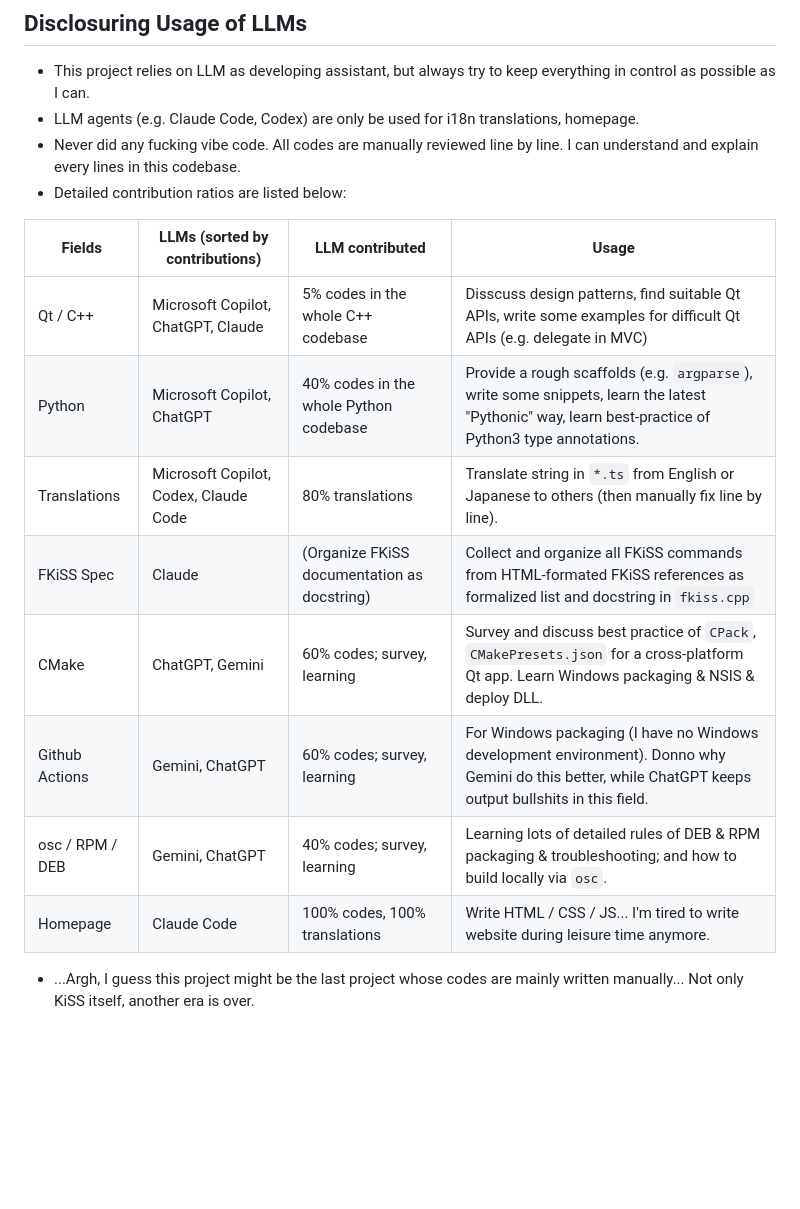
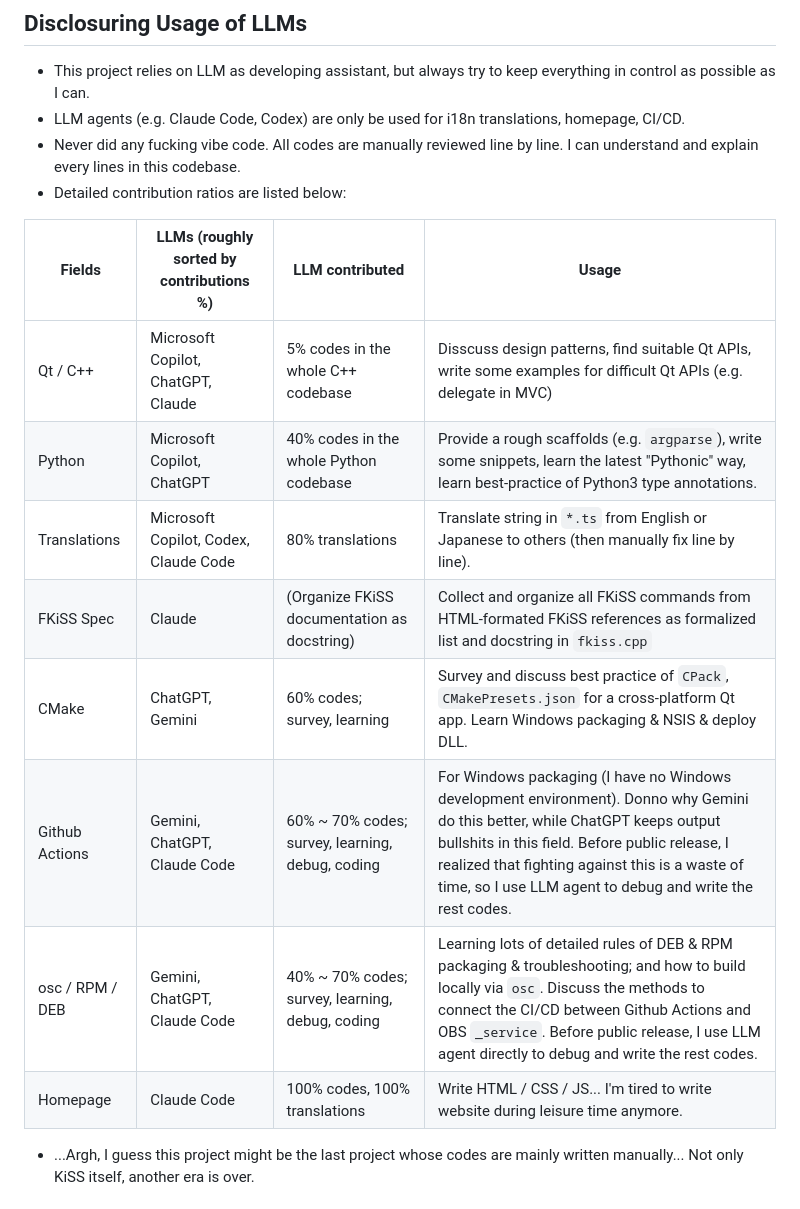
Before and after one commit to kuanyui/qkiss, a Markdown page: README.md, the part around the change. GitHub-like rendering; blank space fills up the shorter version.

Commit message:
docs: [README.md] Update contribution ratios

```diff
--- a/README.md
+++ b/README.md
@@ -196,20 +196,20 @@ I've also ever considered several other names:
 ## Disclosuring Usage of LLMs
 
 - This project relies on LLM as developing assistant, but always try to keep everything in control as possible as I can.
-- LLM agents (e.g. Claude Code, Codex) are only be used for i18n translations, homepage.
+- LLM agents (e.g. Claude Code, Codex) are only be used for i18n translations, homepage, CI/CD.
 - Never did any fucking vibe code. All codes are manually reviewed line by line. I can understand and explain every lines in this codebase.
 - Detailed contribution ratios are listed below:
 
-| Fields          | LLMs (sorted by contributions)        | LLM contributed                             | Usage                                                                                                                                                   |
-|-----------------|---------------------------------------|---------------------------------------------|---------------------------------------------------------------------------------------------------------------------------------------------------------|
-| Qt / C++        | Microsoft Copilot, ChatGPT, Claude    | 5% codes in the whole C++ codebase          | Disscuss design patterns, find suitable Qt APIs, write some examples for difficult Qt APIs (e.g. delegate in MVC)                                       |
-| Python          | Microsoft Copilot, ChatGPT            | 40% codes in the whole Python codebase      | Provide a rough scaffolds (e.g. `argparse`), write some snippets, learn the latest "Pythonic" way, learn best-practice of Python3 type annotations.     |
-| Translations    | Microsoft Copilot, Codex, Claude Code | 80% translations                            | Translate string in `*.ts` from English or Japanese to others (then manually fix line by line).                                                         |
-| FKiSS Spec      | Claude                                | (Organize FKiSS documentation as docstring) | Collect and organize all FKiSS commands from HTML-formated FKiSS references as formalized list and docstring in `fkiss.cpp`                             |
-| CMake           | ChatGPT, Gemini                       | 60% codes; survey, learning                 | Survey and discuss best practice of `CPack`, `CMakePresets.json` for a cross-platform Qt app. Learn Windows packaging & NSIS & deploy DLL.              |
-| Github Actions  | Gemini, ChatGPT                       | 60% codes; survey, learning                 | For Windows packaging (I have no Windows development environment). Donno why Gemini do this better, while ChatGPT keeps output bullshits in this field. |
-| osc / RPM / DEB | Gemini, ChatGPT                       | 40% codes; survey, learning                 | Learning lots of detailed rules of DEB & RPM packaging & troubleshooting; and how to build locally via `osc`.                                           |
-| Homepage        | Claude Code                           | 100% codes, 100% translations                | Write HTML / CSS / JS... I'm tired to write website during leisure time anymore.                                                                        |
+| Fields          | LLMs (roughly sorted by contributions %) | LLM contributed                                  | Usage                                                                                                                                                                                                                                                                                          |
+|-----------------|------------------------------------------|--------------------------------------------------|------------------------------------------------------------------------------------------------------------------------------------------------------------------------------------------------------------------------------------------------------------------------------------------------|
+| Qt / C++        | Microsoft Copilot, ChatGPT, Claude       | 5% codes in the whole C++ codebase               | Disscuss design patterns, find suitable Qt APIs, write some examples for difficult Qt APIs (e.g. delegate in MVC)                                                                                                                                                                              |
+| Python          | Microsoft Copilot, ChatGPT               | 40% codes in the whole Python codebase           | Provide a rough scaffolds (e.g. `argparse`), write some snippets, learn the latest "Pythonic" way, learn best-practice of Python3 type annotations.                                                                                                                                            |
+| Translations    | Microsoft Copilot, Codex, Claude Code    | 80% translations                                 | Translate string in `*.ts` from English or Japanese to others (then manually fix line by line).                                                                                                                                                                                                |
+| FKiSS Spec      | Claude                                   | (Organize FKiSS documentation as docstring)      | Collect and organize all FKiSS commands from HTML-formated FKiSS references as formalized list and docstring in `fkiss.cpp`                                                                                                                                                                    |
+| CMake           | ChatGPT, Gemini                          | 60% codes; survey, learning                      | Survey and discuss best practice of `CPack`, `CMakePresets.json` for a cross-platform Qt app. Learn Windows packaging & NSIS & deploy DLL.                                                                                                                                                     |
+| Github Actions  | Gemini, ChatGPT, Claude Code             | 60% ~ 70% codes; survey, learning, debug, coding | For Windows packaging (I have no Windows development environment). Donno why Gemini do this better, while ChatGPT keeps output bullshits in this field. Before public release, I realized that fighting against this is a waste of time, so I use LLM agent to debug and write the rest codes. |
+| osc / RPM / DEB | Gemini, ChatGPT, Claude Code             | 40% ~ 70% codes; survey, learning, debug, coding | Learning lots of detailed rules of DEB & RPM packaging & troubleshooting; and how to build locally via `osc`. Discuss the methods to connect the CI/CD between Github Actions and OBS `_service`. Before public release, I use LLM agent directly to debug and write the rest codes.           |
+| Homepage        | Claude Code                              | 100% codes, 100% translations                    | Write HTML / CSS / JS... I'm tired to write website during leisure time anymore.                                                                                                                                                                                                               |
 
 - ...Argh, I guess this project might be the last project whose codes are mainly written manually... Not only KiSS itself, another era is over.
 
```
